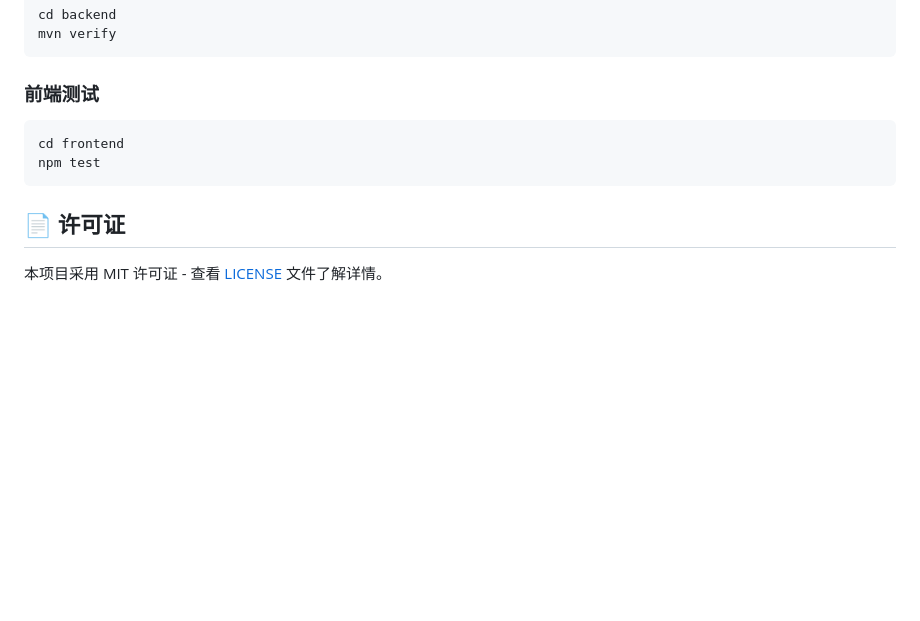
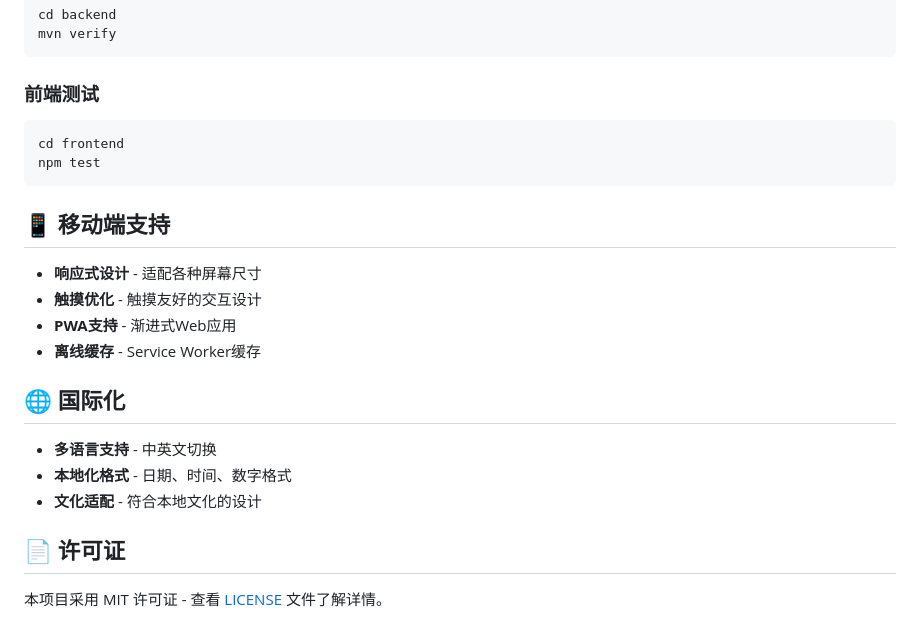
Before and after one commit to GoldGiller/yiqu-beer, a Markdown page: README.md, the part around the change. GitHub-like rendering; blank space fills up the shorter version.

Commit message:
Enhance README with mobile and internationalization sections
Added sections for mobile support and internationalization in README.

````diff
--- a/README.md
+++ b/README.md
@@ -381,6 +381,19 @@ cd frontend
 npm test
 ```
 
+## 📱 移动端支持
+
+- **响应式设计** - 适配各种屏幕尺寸
+- **触摸优化** - 触摸友好的交互设计
+- **PWA支持** - 渐进式Web应用
+- **离线缓存** - Service Worker缓存
+
+## 🌐 国际化
+
+- **多语言支持** - 中英文切换
+- **本地化格式** - 日期、时间、数字格式
+- **文化适配** - 符合本地文化的设计
+
 ## 📄 许可证
 
 本项目采用 MIT 许可证 - 查看 [LICENSE](LICENSE) 文件了解详情。
````
